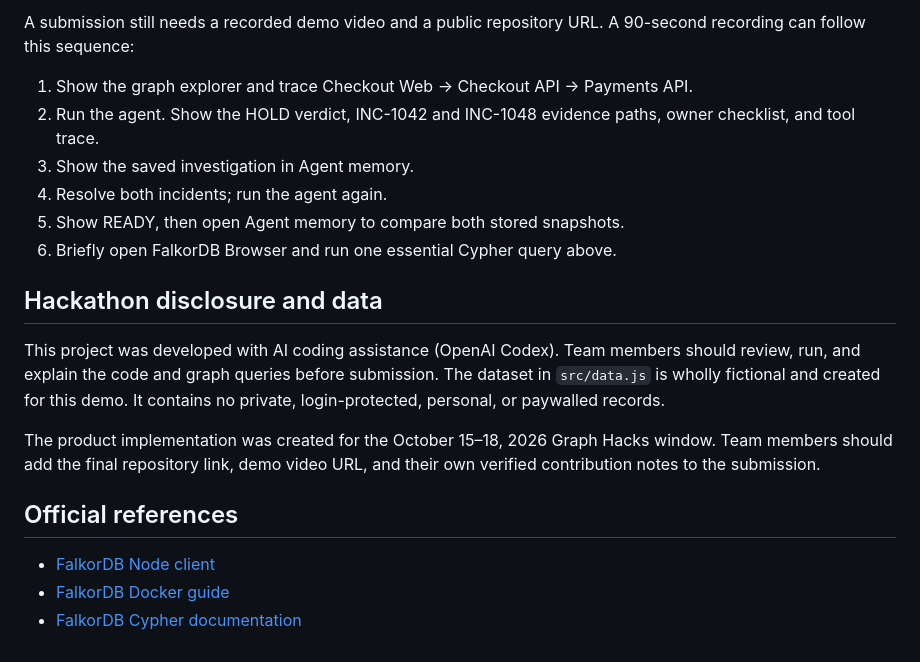
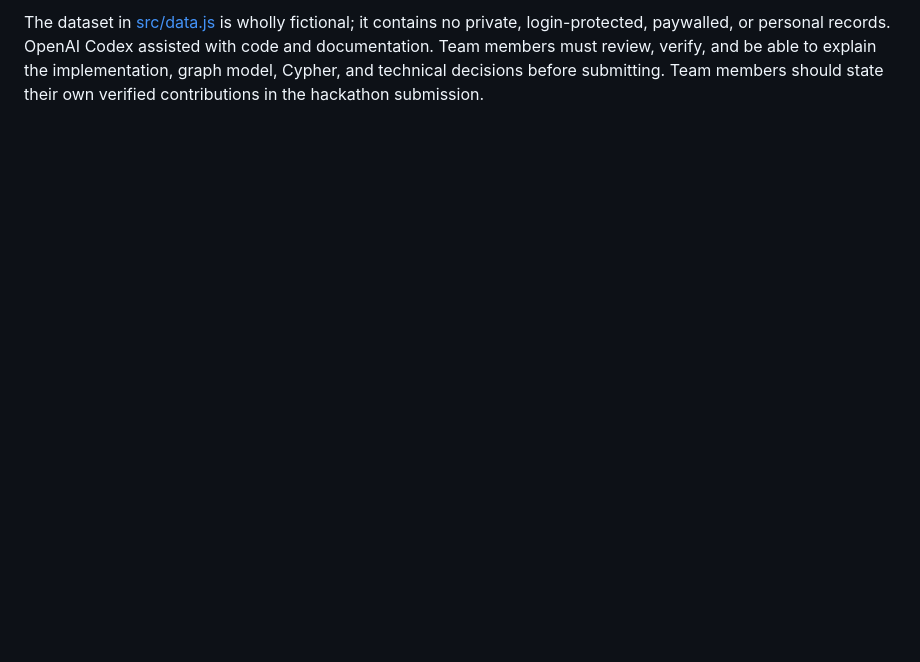
Before and after one commit to vijay15-coder/graphshack, a Markdown page: README.md, the part around one of its changes. Drawn GitHub-style; blank space fills up the shorter version.

```diff
--- a/README.md
+++ b/README.md
@@ -114,21 +85,2 @@ The browser uses a static HTML/CSS/JavaScript interface. The server uses Node's
 
-A submission still needs a recorded demo video and a public repository URL. A 90-second recording can follow this sequence:
-
-1. Show the graph explorer and trace Checkout Web → Checkout API → Payments API.
-2. Run the agent. Show the HOLD verdict, INC-1042 and INC-1048 evidence paths, owner checklist, and tool trace.
-3. Show the saved investigation in Agent memory.
-4. Resolve both incidents; run the agent again.
-5. Show READY, then open Agent memory to compare both stored snapshots.
-6. Briefly open FalkorDB Browser and run one essential Cypher query above.
-
-## Hackathon disclosure and data
-
-This project was developed with AI coding assistance (OpenAI Codex). Team members should review, run, and explain the code and graph queries before submission. The dataset in `src/data.js` is wholly fictional and created for this demo. It contains no private, login-protected, personal, or paywalled records.
-
-The product implementation was created for the October 15–18, 2026 Graph Hacks window. Team members should add the final repository link, demo video URL, and their own verified contribution notes to the submission.
-
-## Official references
-
-- [FalkorDB Node client](https://github.com/FalkorDB/falkordb-ts)
-- [FalkorDB Docker guide](https://falkordb.github.io/docs-staging/operations/docker/)
-- [FalkorDB Cypher documentation](https://docs.falkordb.com/cypher/)
+The dataset in [src/data.js](src/data.js) is wholly fictional; it contains no private, login-protected, paywalled, or personal records. OpenAI Codex assisted with code and documentation. Team members must review, verify, and be able to explain the implementation, graph model, Cypher, and technical decisions before submitting. Team members should state their own verified contributions in the hackathon submission.
```
Also changed, not shown: other parts of README.md (+34 -63 lines).
